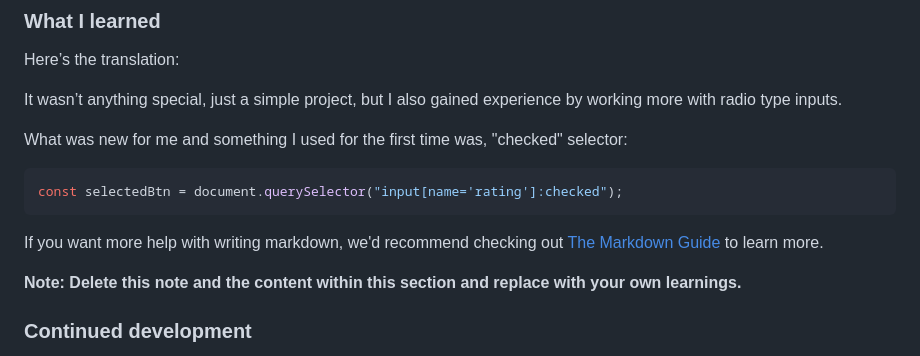
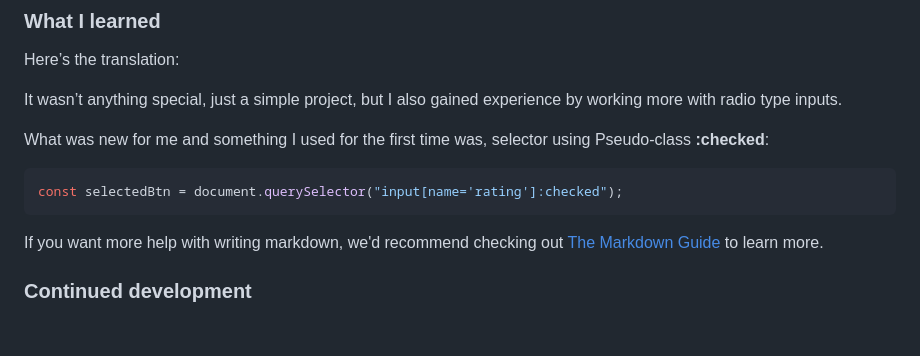
Before and after one commit to DalaScript/interactive-rating-component, a Markdown page: README.md, the part around the change. Drawn GitHub-style; blank space fills up the shorter version.

````diff
--- a/README.md
+++ b/README.md
@@ -55,15 +55,13 @@ Here’s the translation:
 
 It wasn’t anything special, just a simple project, but I also gained experience by working more with radio type inputs.
 
-What was new for me and something I used for the first time was, "checked" selector:
+What was new for me and something I used for the first time was, selector using Pseudo-class **:checked**:
 
 ```js
 const selectedBtn = document.querySelector("input[name='rating']:checked");
 ```
 
 If you want more help with writing markdown, we'd recommend checking out [The Markdown Guide](https://www.markdownguide.org/) to learn more.
-
-**Note: Delete this note and the content within this section and replace with your own learnings.**
 
 ### Continued development
 
````
